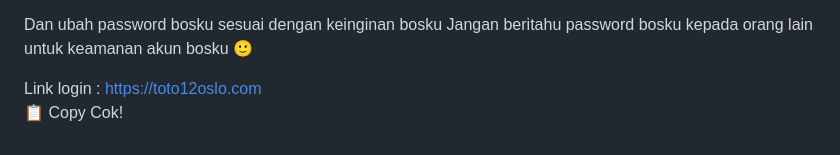
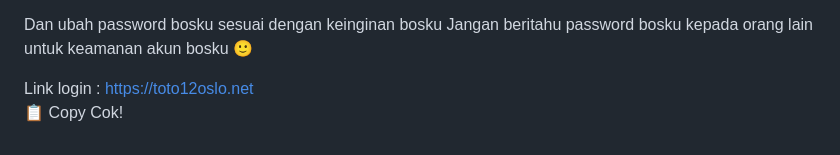
Before and after one commit to les-tech7/reset, a Markdown page: README.md, the part around the change. GitHub-like rendering.

```diff
--- a/README.md
+++ b/README.md
@@ -171,7 +171,7 @@ password:
 Dan ubah password bosku sesuai dengan keinginan bosku
 Jangan beritahu password bosku kepada orang lain untuk keamanan akun bosku 🙂
 
-Link login : https://toto12oslo.com
+Link login : https://toto12oslo.net
     </textarea><br />
     <button class="btn-neon copy-btn" onclick="copyAndChangePassword()">📋 Copy Cok!</button>
   </div>
```
